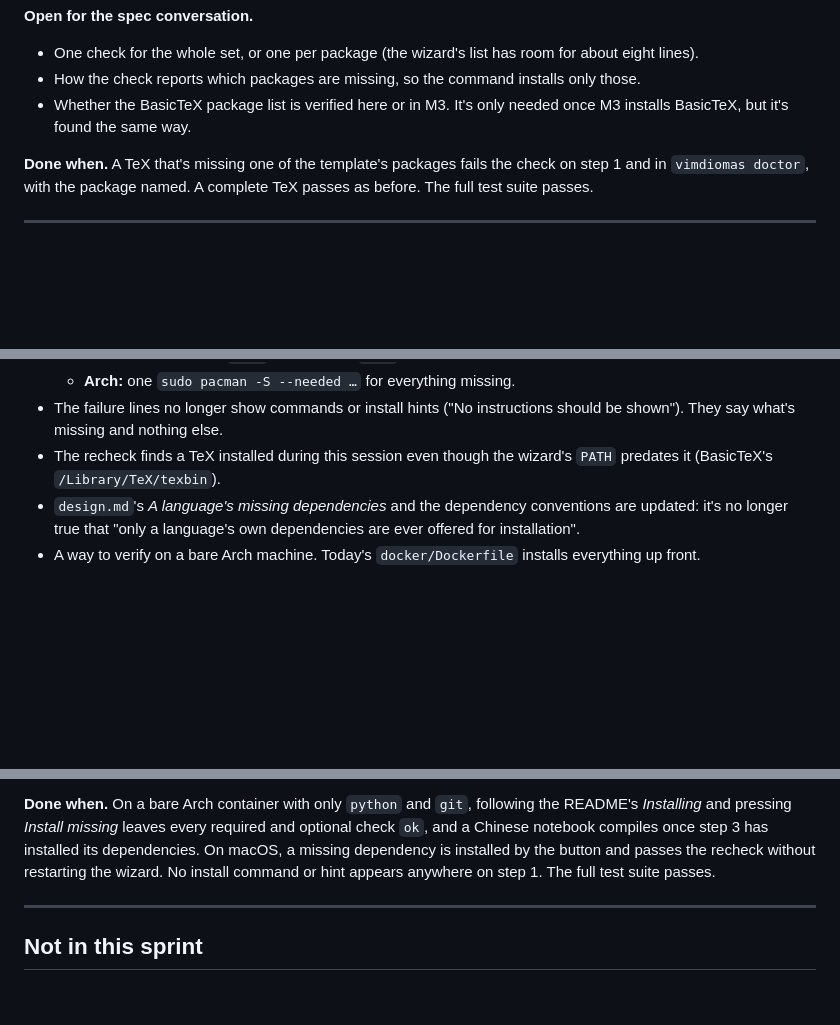
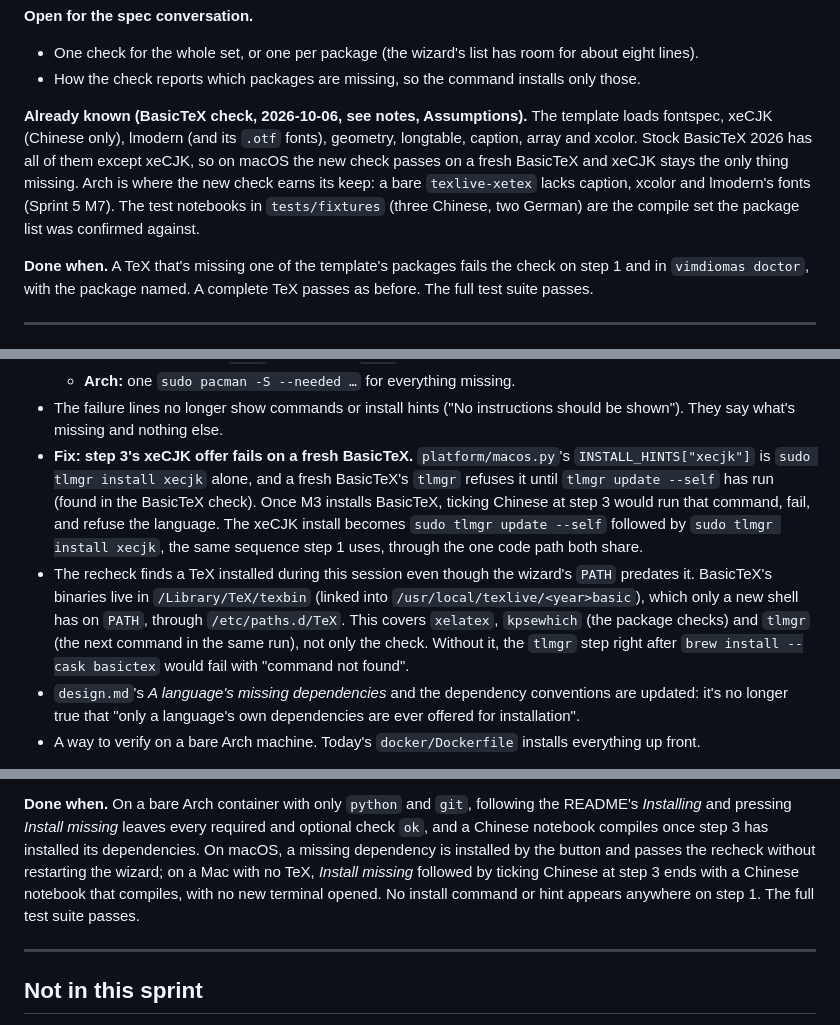
Before and after one commit to Nicostalman/Vimdiomas, a Markdown page: specs/Sprint-8/roadmap-sprint-8.md, 3 parts joined by grey strips. GitHub-like rendering; blank space fills up the shorter version.

Commit message:
Carry the BasicTeX findings into Sprint 8's M2 and M3
Co-Authored-By: Claude Opus 5.5 <noreply@anthropic.com>

```diff
--- a/specs/Sprint-8/roadmap-sprint-8.md
+++ b/specs/Sprint-8/roadmap-sprint-8.md
@@ -93,8 +93,15 @@ passes `doctor` and then fails to compile."
   for about eight lines).
 - How the check reports which packages are missing, so the command installs
   only those.
-- Whether the BasicTeX package list is verified here or in M3. It's only
-  needed once M3 installs BasicTeX, but it's found the same way.
+
+**Already known (BasicTeX check, 2026-10-06, see notes, Assumptions).** The
+template loads fontspec, xeCJK (Chinese only), lmodern (and its `.otf`
+fonts), geometry, longtable, caption, array and xcolor. Stock BasicTeX 2026
+has all of them except xeCJK, so on macOS the new check passes on a fresh
+BasicTeX and xeCJK stays the only thing missing. Arch is where the new check
+earns its keep: a bare `texlive-xetex` lacks caption, xcolor and lmodern's
+fonts (Sprint 5 M7). The test notebooks in `tests/fixtures` (three Chinese,
+two German) are the compile set the package list was confirmed against.
 
 **Done when.** A TeX that's missing one of the template's packages fails the
 check on step 1 and in `vimdiomas doctor`, with the package named. A complete
@@ -127,8 +134,20 @@ commands".
   - **Arch:** one `sudo pacman -S --needed …` for everything missing.
 - The failure lines no longer show commands or install hints ("No instructions
   should be shown"). They say what's missing and nothing else.
-- The recheck finds a TeX installed during this session even though the wizard's
-  `PATH` predates it (BasicTeX's `/Library/TeX/texbin`).
+- **Fix: step 3's xeCJK offer fails on a fresh BasicTeX.** `platform/macos.py`'s
+  `INSTALL_HINTS["xecjk"]` is `sudo tlmgr install xecjk` alone, and a fresh
+  BasicTeX's `tlmgr` refuses it until `tlmgr update --self` has run (found in
+  the BasicTeX check). Once M3 installs BasicTeX, ticking Chinese at step 3
+  would run that command, fail, and refuse the language. The xeCJK install
+  becomes `sudo tlmgr update --self` followed by `sudo tlmgr install xecjk`,
+  the same sequence step 1 uses, through the one code path both share.
+- The recheck finds a TeX installed during this session even though the
+  wizard's `PATH` predates it. BasicTeX's binaries live in `/Library/TeX/texbin`
+  (linked into `/usr/local/texlive/<year>basic`), which only a new shell has on
+  `PATH`, through `/etc/paths.d/TeX`. This covers `xelatex`, `kpsewhich` (the
+  package checks) and `tlmgr` (the next command in the same run), not only
+  the check. Without it, the `tlmgr` step right after `brew install --cask
+  basictex` would fail with "command not found".
 - `design.md`'s *A language's missing dependencies* and the dependency
   conventions are updated: it's no longer true that "only a language's own
   dependencies are ever offered for installation".
@@ -156,7 +175,9 @@ commands".
 the README's *Installing* and pressing *Install missing* leaves every required
 and optional check `ok`, and a Chinese notebook compiles once step 3 has
 installed its dependencies. On macOS, a missing dependency is installed by the
-button and passes the recheck without restarting the wizard. No install command
+button and passes the recheck without restarting the wizard; on a Mac with no
+TeX, *Install missing* followed by ticking Chinese at step 3 ends with a
+Chinese notebook that compiles, with no new terminal opened. No install command
 or hint appears anywhere on step 1. The full test suite passes.
 
 ---
```
Also changed, not shown: 1 other file.
